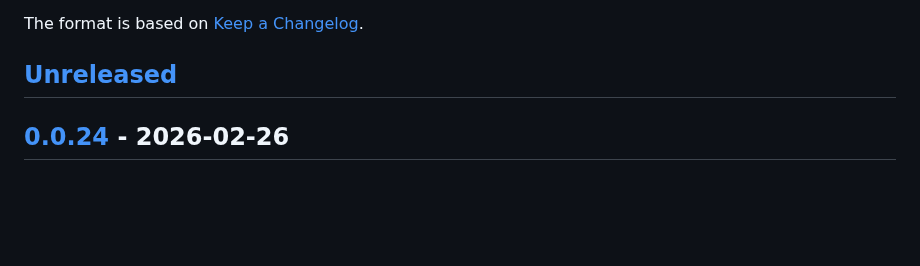
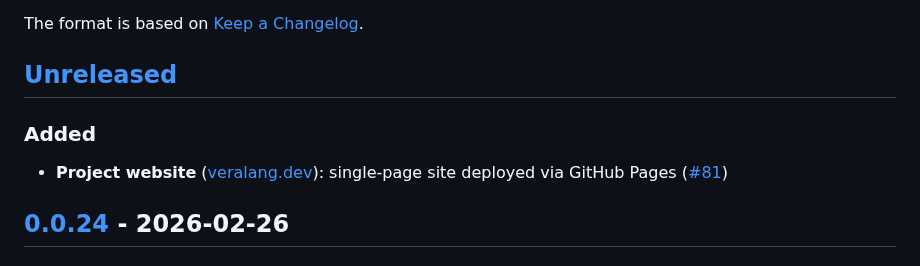
Before and after one commit to aallan/vera, a Markdown page: CHANGELOG.md, the part around the change. GitHub-like rendering; blank space fills up the shorter version.

Commit message:
CHANGELOG: note veralang.dev website deployment (#81)
Co-Authored-By: Claude <noreply@anthropic.invalid>

```diff
--- a/CHANGELOG.md
+++ b/CHANGELOG.md
@@ -5,6 +5,9 @@ All notable changes to this project will be documented in this file.
 The format is based on [Keep a Changelog](https://keepachangelog.com/en/1.1.0/).
 
 ## [Unreleased]
+
+### Added
+- **Project website** ([veralang.dev](https://veralang.dev)): single-page site deployed via GitHub Pages ([#81](https://github.com/aallan/vera/pull/81))
 
 ## [0.0.24] - 2026-02-26
 
```
